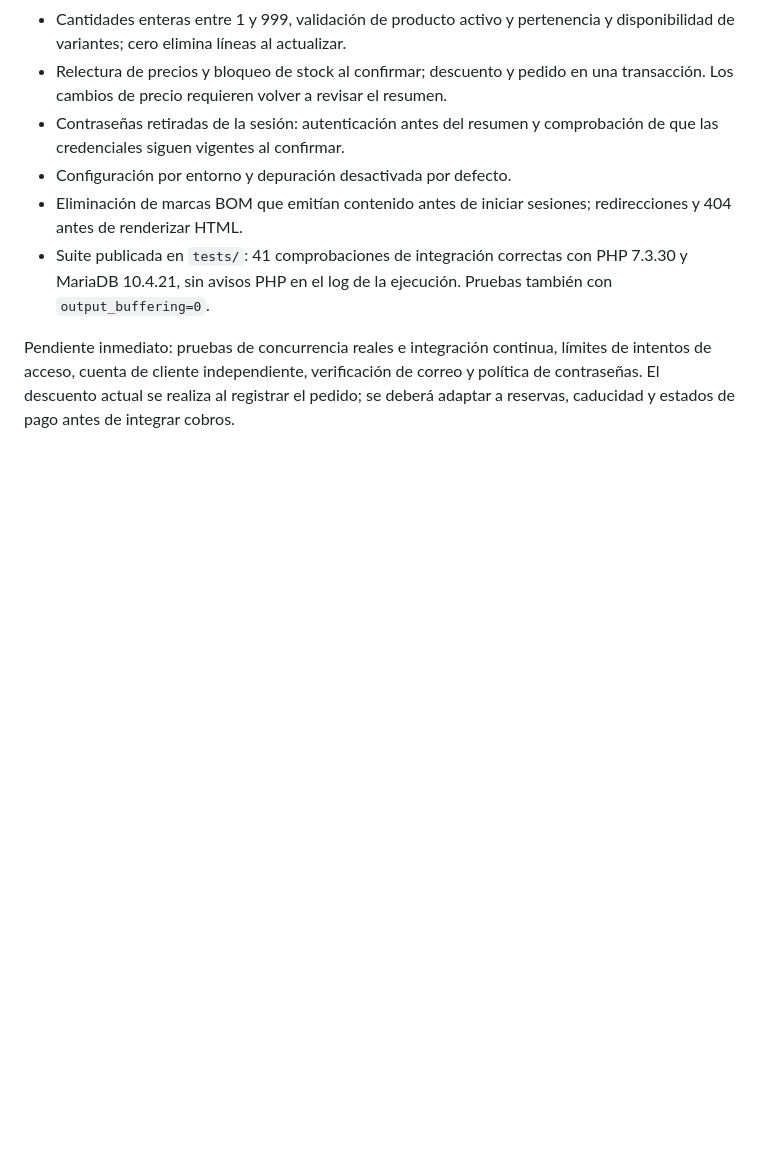
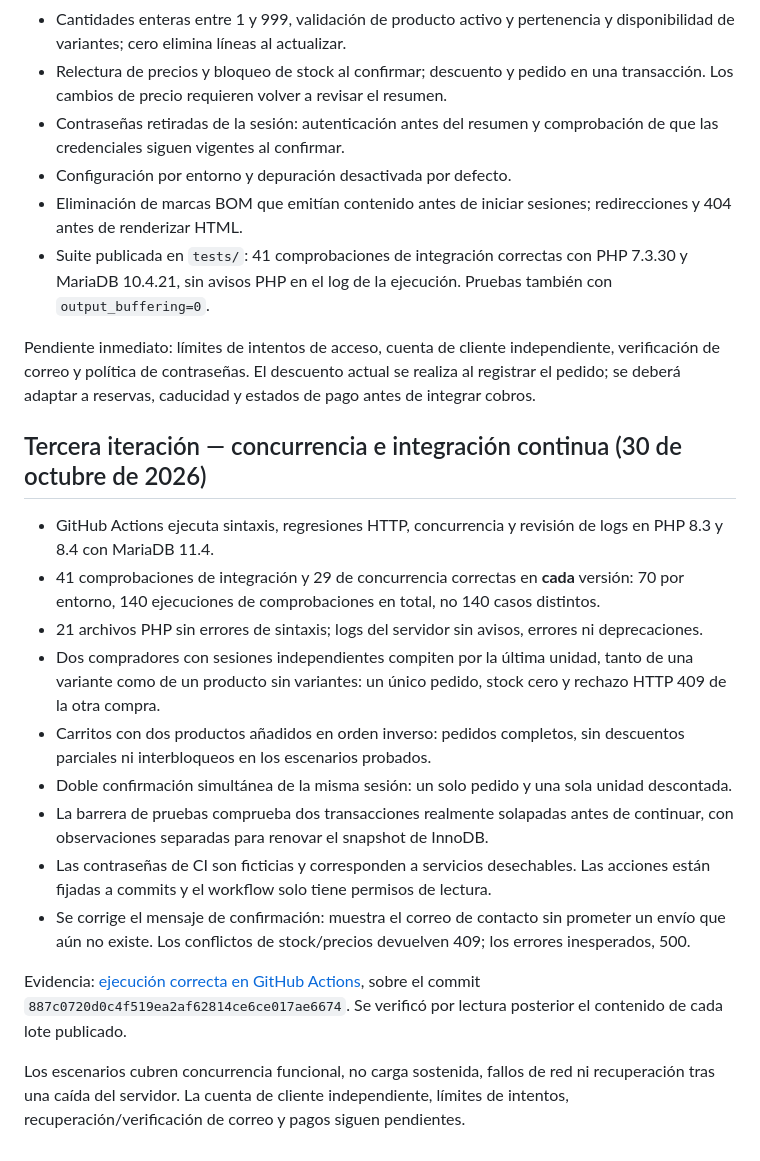
Before and after one commit to Rpfdeveloper/comercio-electronico, a Markdown page: docs/HOJA_DE_RUTA.md, the part around one of its changes. Rendered like a GitHub page; blank space fills up the shorter version.

```diff
--- a/docs/HOJA_DE_RUTA.md
+++ b/docs/HOJA_DE_RUTA.md
@@ -67,4 +67,20 @@ Limitaciones: no se han probado cobros, envío de correo, concurrencia, accesibi
 - Eliminación de marcas BOM que emitían contenido antes de iniciar sesiones; redirecciones y 404 antes de renderizar HTML.
 - Suite publicada en `tests/`: 41 comprobaciones de integración correctas con PHP 7.3.30 y MariaDB 10.4.21, sin avisos PHP en el log de la ejecución. Pruebas también con `output_buffering=0`.
 
-Pendiente inmediato: pruebas de concurrencia reales e integración continua, límites de intentos de acceso, cuenta de cliente independiente, verificación de correo y política de contraseñas. El descuento actual se realiza al registrar el pedido; se deberá adaptar a reservas, caducidad y estados de pago antes de integrar cobros.
+Pendiente inmediato: límites de intentos de acceso, cuenta de cliente independiente, verificación de correo y política de contraseñas. El descuento actual se realiza al registrar el pedido; se deberá adaptar a reservas, caducidad y estados de pago antes de integrar cobros.
+
+## Tercera iteración — concurrencia e integración continua (30 de octubre de 2026)
+
+- GitHub Actions ejecuta sintaxis, regresiones HTTP, concurrencia y revisión de logs en PHP 8.3 y 8.4 con MariaDB 11.4.
+- 41 comprobaciones de integración y 29 de concurrencia correctas en **cada** versión: 70 por entorno, 140 ejecuciones de comprobaciones en total, no 140 casos distintos.
+- 21 archivos PHP sin errores de sintaxis; logs del servidor sin avisos, errores ni deprecaciones.
+- Dos compradores con sesiones independientes compiten por la última unidad, tanto de una variante como de un producto sin variantes: un único pedido, stock cero y rechazo HTTP 409 de la otra compra.
+- Carritos con dos productos añadidos en orden inverso: pedidos completos, sin descuentos parciales ni interbloqueos en los escenarios probados.
+- Doble confirmación simultánea de la misma sesión: un solo pedido y una sola unidad descontada.
+- La barrera de pruebas comprueba dos transacciones realmente solapadas antes de continuar, con observaciones separadas para renovar el snapshot de InnoDB.
+- Las contraseñas de CI son ficticias y corresponden a servicios desechables. Las acciones están fijadas a commits y el workflow solo tiene permisos de lectura.
+- Se corrige el mensaje de confirmación: muestra el correo de contacto sin prometer un envío que aún no existe. Los conflictos de stock/precios devuelven 409; los errores inesperados, 500.
+
+Evidencia: [ejecución correcta en GitHub Actions](https://github.com/Rpfdeveloper/comercio-electronico/actions/runs/41126154248), sobre el commit `887c0720d0c4f519ea2af62814ce6ce017ae6674`. Se verificó por lectura posterior el contenido de cada lote publicado.
+
+Los escenarios cubren concurrencia funcional, no carga sostenida, fallos de red ni recuperación tras una caída del servidor. La cuenta de cliente independiente, límites de intentos, recuperación/verificación de correo y pagos siguen pendientes.
```
Also changed, not shown: other parts of docs/HOJA_DE_RUTA.md (+1 -1 lines), README.md (+5 -1 lines), 1 other file.
